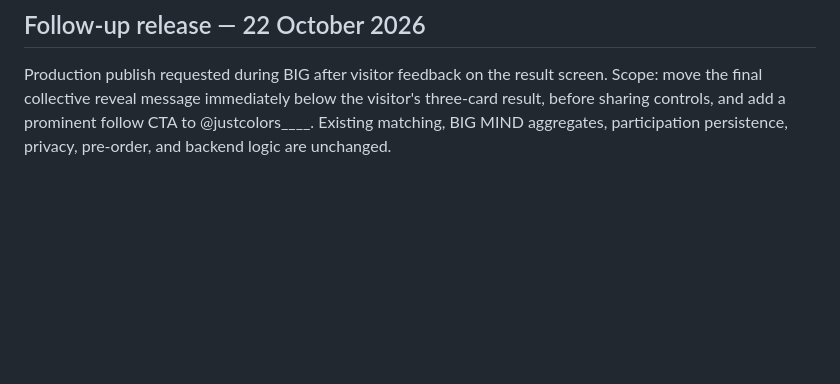
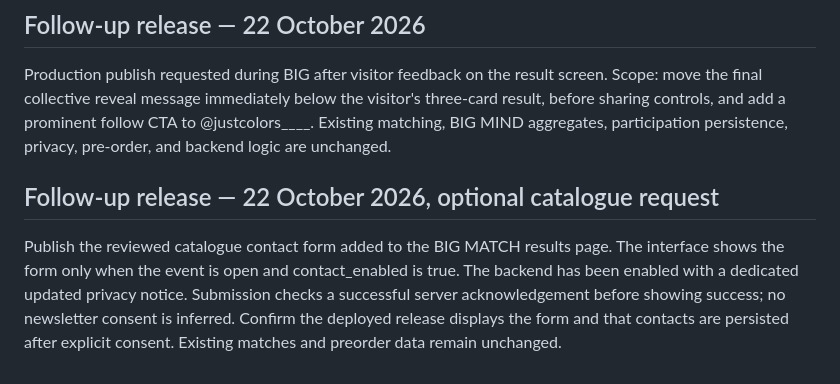
Before and after one commit to emilioquattrini/big-match, a Markdown page: docs/releases/2026-10-18-custom-domain.md, the part around the change. Rendered like a GitHub page; blank space fills up the shorter version.

Commit message:
Trigger checked production release of BIG MATCH catalogue contact form

```diff
--- a/docs/releases/2026-10-18-custom-domain.md
+++ b/docs/releases/2026-10-18-custom-domain.md
@@ -45,3 +45,8 @@ Pre-deploy validation: static checks, 63 application/SQL tests, 9 service-worker
 
 Production publish requested during BIG after visitor feedback on the result screen.
 Scope: move the final collective reveal message immediately below the visitor's three-card result, before sharing controls, and add a prominent follow CTA to @justcolors____. Existing matching, BIG MIND aggregates, participation persistence, privacy, pre-order, and backend logic are unchanged.
+
+
+## Follow-up release — 22 October 2026, optional catalogue request
+
+Publish the reviewed catalogue contact form added to the BIG MATCH results page. The interface shows the form only when the event is open and contact_enabled is true. The backend has been enabled with a dedicated updated privacy notice. Submission checks a successful server acknowledgement before showing success; no newsletter consent is inferred. Confirm the deployed release displays the form and that contacts are persisted after explicit consent. Existing matches and preorder data remain unchanged.
```
